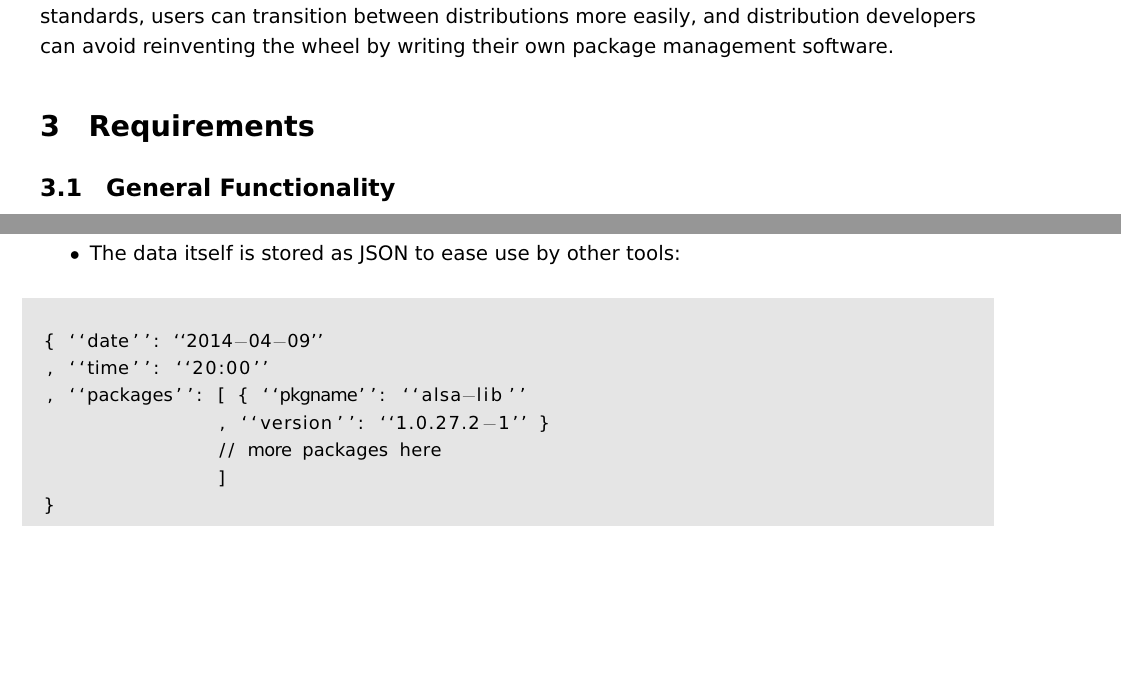
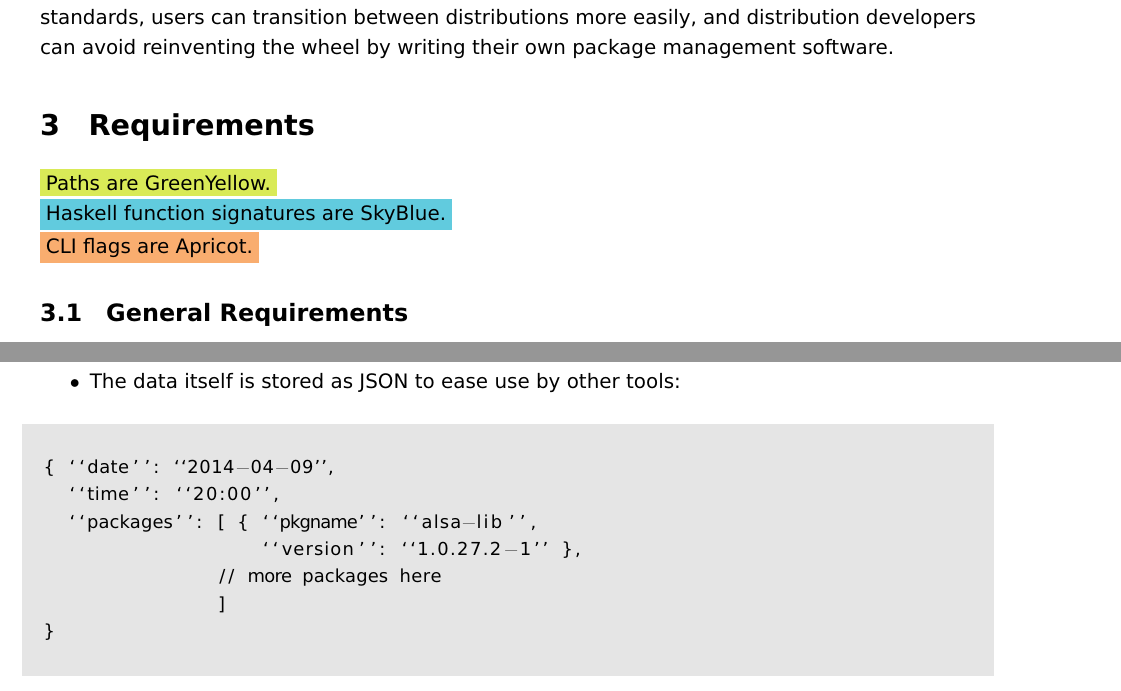
Before and after one commit to fosskers/aura, a LaTeX document (aura2-design.tex): two parts of pages 2 and 5 of 8 before the commit and two parts of pages 2 and 3 of 8 after it, joined at a grey line, cut so that both start at the same text, the shorter picture padded with empty space. Compiled offline with pdfLaTeX.

Commit message:
DESIGN: Reorganised sections

```diff
--- a/aura2-design.tex
+++ b/aura2-design.tex
@@ -1,7 +1,8 @@
 \documentclass{article}
 % GENERAL
+\usepackage[usenames,dvipsnames]{color}
 \usepackage{setspace,graphicx,fancyhdr,hyperref,amsmath,tikz,epigraph}
-\usepackage{framed,listings}
+\usepackage{framed,listings,comment}
 \usepackage[utf8]{inputenc}
 
 \lstset{
@@ -88,5 +89,8 @@ distribution developers can avoid reinventing the wheel by writing their
 own package management software.
 
 \section{Requirements}\label{requirements}
+\colorbox{GreenYellow}{Paths are GreenYellow.}\\
+\colorbox{SkyBlue}{Haskell function signatures are SkyBlue.}\\
+\colorbox{Apricot}{CLI flags are Apricot.}
 
-\subsection{General Functionality}\label{general-functionality}
+\subsection{General Requirements}
@@ -94,3 +111,23 @@ own package management software.
+  Filenames are of the form: \texttt{YYYY.MM(MonthName).DD.HH.MM}
+\item
+  The data itself is stored as JSON to ease use by other tools:
+\end{itemize}
+
+\begin{shaded}
+\begin{lstlisting}[language=haskell]
+{ ``date'': ``2014-04-09'',
+  ``time'': ``20:00'',
+  ``packages'': [ { ``pkgname'': ``alsa-lib'',
+                    ``version'': ``1.0.27.2-1'' },
+                // more packages here
+                ]
+}
+\end{lstlisting}
+\end{shaded}
+% --- %
+
+\subsection{Other Requirements}
+\begin{comment}
 \subsubsection{Program Flow}\label{program-flow}
 
 \textbf{This section needs reorganising}
@@ -285,19 +314,3 @@ Building}\label{concurrent-package-building}
-  Filenames are of the form: \texttt{YYYY.MM(MonthName).DD.HH.MM}
-\item
-  The data itself is stored as JSON to ease use by other tools:
-\end{itemize}
-
-\begin{shaded}
-\begin{lstlisting}[language=haskell]
-{ ``date'': ``2014-04-09''
-, ``time'': ``20:00''
-, ``packages'': [ { ``pkgname'': ``alsa-lib''
-                , ``version'': ``1.0.27.2-1'' }
-                // more packages here
-                ]
-}
-\end{lstlisting}
-\end{shaded}
 
 \subsubsection{PkgInfo}\label{pkginfo}
 
```
Also changed, not shown: aura2-design.tex (75 more changed lines).
